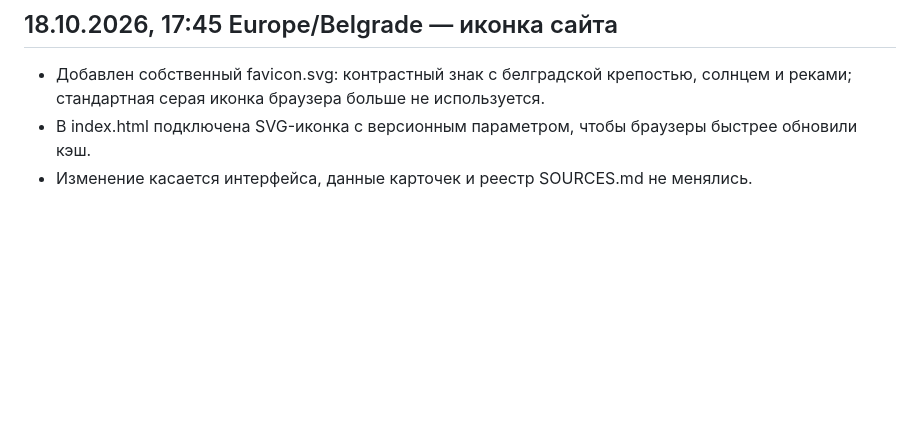
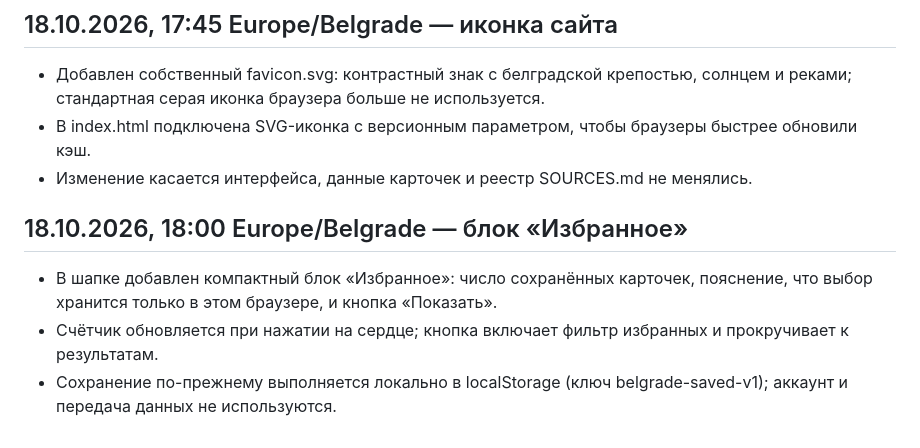
Before and after one commit to an8lomakina-svg/belgrade-weekend-guide, a Markdown page: AUDIT_PROGRESS.md, the part around the change. GitHub-like rendering; blank space fills up the shorter version.

Commit message:
Log favourites summary update

```diff
--- a/AUDIT_PROGRESS.md
+++ b/AUDIT_PROGRESS.md
@@ -287,3 +287,9 @@
 - Добавлен собственный favicon.svg: контрастный знак с белградской крепостью, солнцем и реками; стандартная серая иконка браузера больше не используется.
 - В index.html подключена SVG-иконка с версионным параметром, чтобы браузеры быстрее обновили кэш.
 - Изменение касается интерфейса, данные карточек и реестр SOURCES.md не менялись.
+
+## 18.10.2026, 18:00 Europe/Belgrade — блок «Избранное»
+
+- В шапке добавлен компактный блок «Избранное»: число сохранённых карточек, пояснение, что выбор хранится только в этом браузере, и кнопка «Показать».
+- Счётчик обновляется при нажатии на сердце; кнопка включает фильтр избранных и прокручивает к результатам.
+- Сохранение по-прежнему выполняется локально в localStorage (ключ belgrade-saved-v1); аккаунт и передача данных не используются.
```
